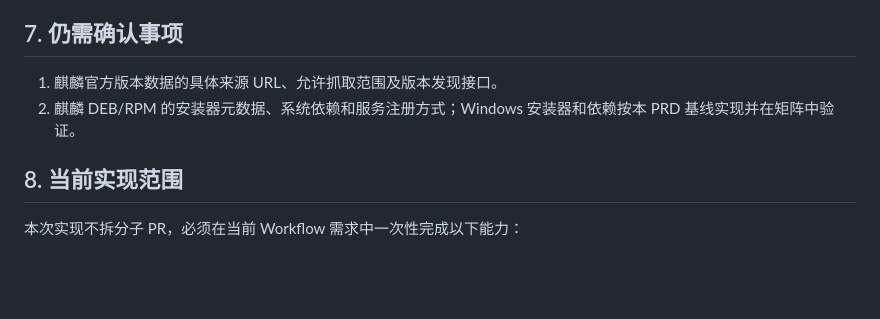
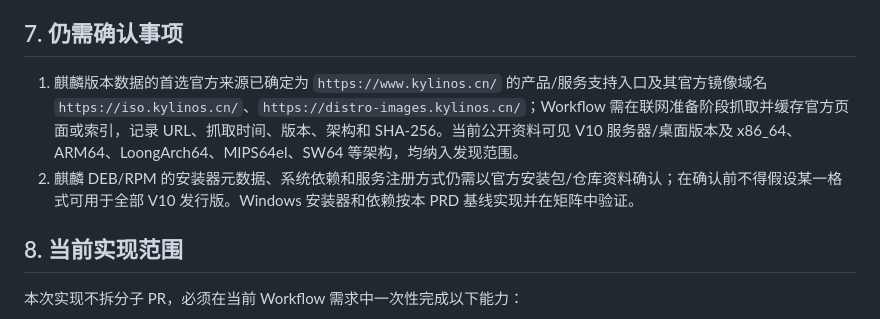
Before and after one commit to Entertech/NeuroBridge, a Markdown page: doc/product/发布工作流 PRD.md, the part around the change. Rendered like a GitHub page; blank space fills up the shorter version.

Commit message:
[codex] docs: record official Kylin release sources

```diff
--- a/doc/product/发布工作流 PRD.md
+++ b/doc/product/发布工作流 PRD.md
@@ -98,8 +98,8 @@
 
 ## 7. 仍需确认事项
 
-1. 麒麟官方版本数据的具体来源 URL、允许抓取范围及版本发现接口。
-2. 麒麟 DEB/RPM 的安装器元数据、系统依赖和服务注册方式；Windows 安装器和依赖按本 PRD 基线实现并在矩阵中验证。
+1. 麒麟版本数据的首选官方来源已确定为 `https://www.kylinos.cn/` 的产品/服务支持入口及其官方镜像域名 `https://iso.kylinos.cn/`、`https://distro-images.kylinos.cn/`；Workflow 需在联网准备阶段抓取并缓存官方页面或索引，记录 URL、抓取时间、版本、架构和 SHA-256。当前公开资料可见 V10 服务器/桌面版本及 x86_64、ARM64、LoongArch64、MIPS64el、SW64 等架构，均纳入发现范围。
+2. 麒麟 DEB/RPM 的安装器元数据、系统依赖和服务注册方式仍需以官方安装包/仓库资料确认；在确认前不得假设某一格式可用于全部 V10 发行版。Windows 安装器和依赖按本 PRD 基线实现并在矩阵中验证。
 
 ## 8. 当前实现范围
 
```
